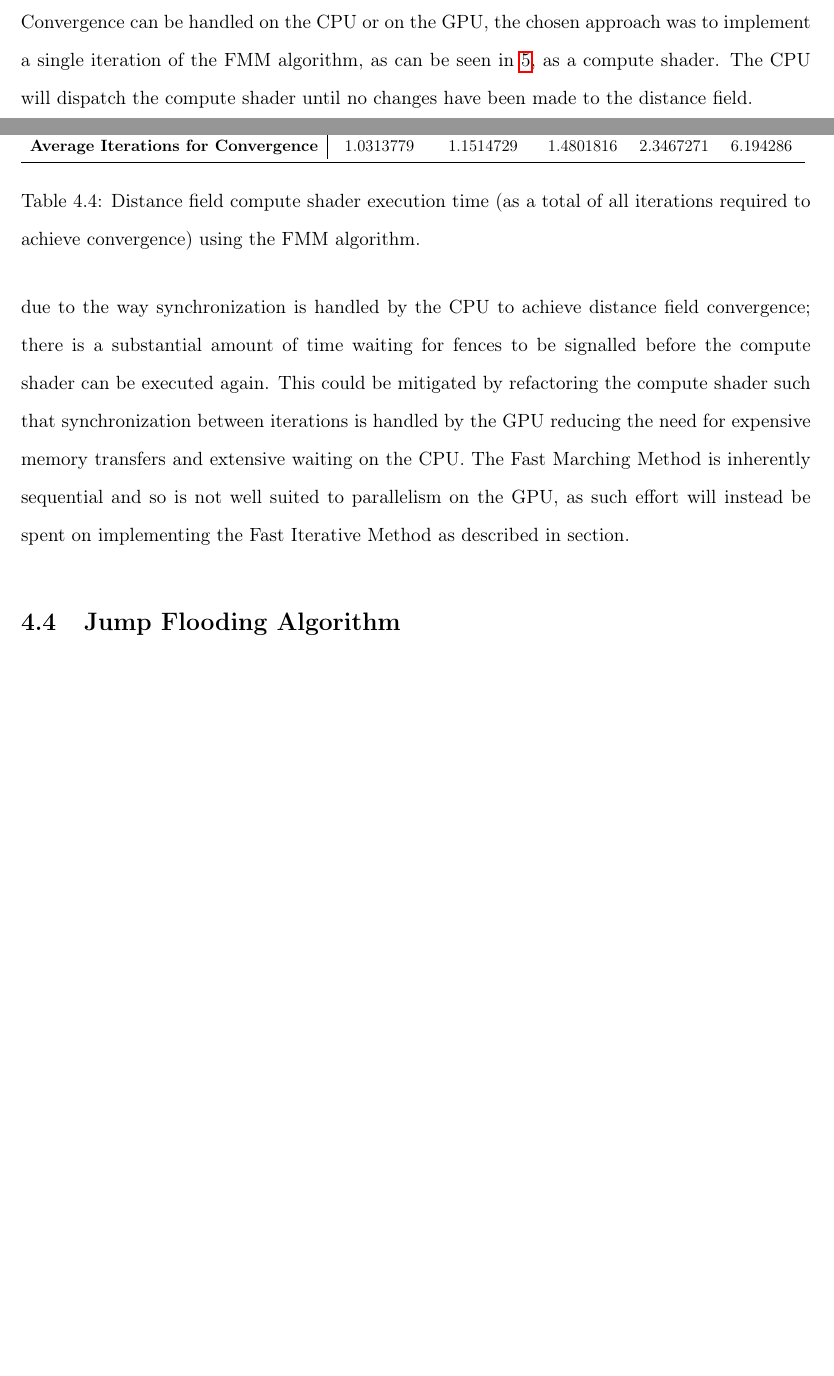
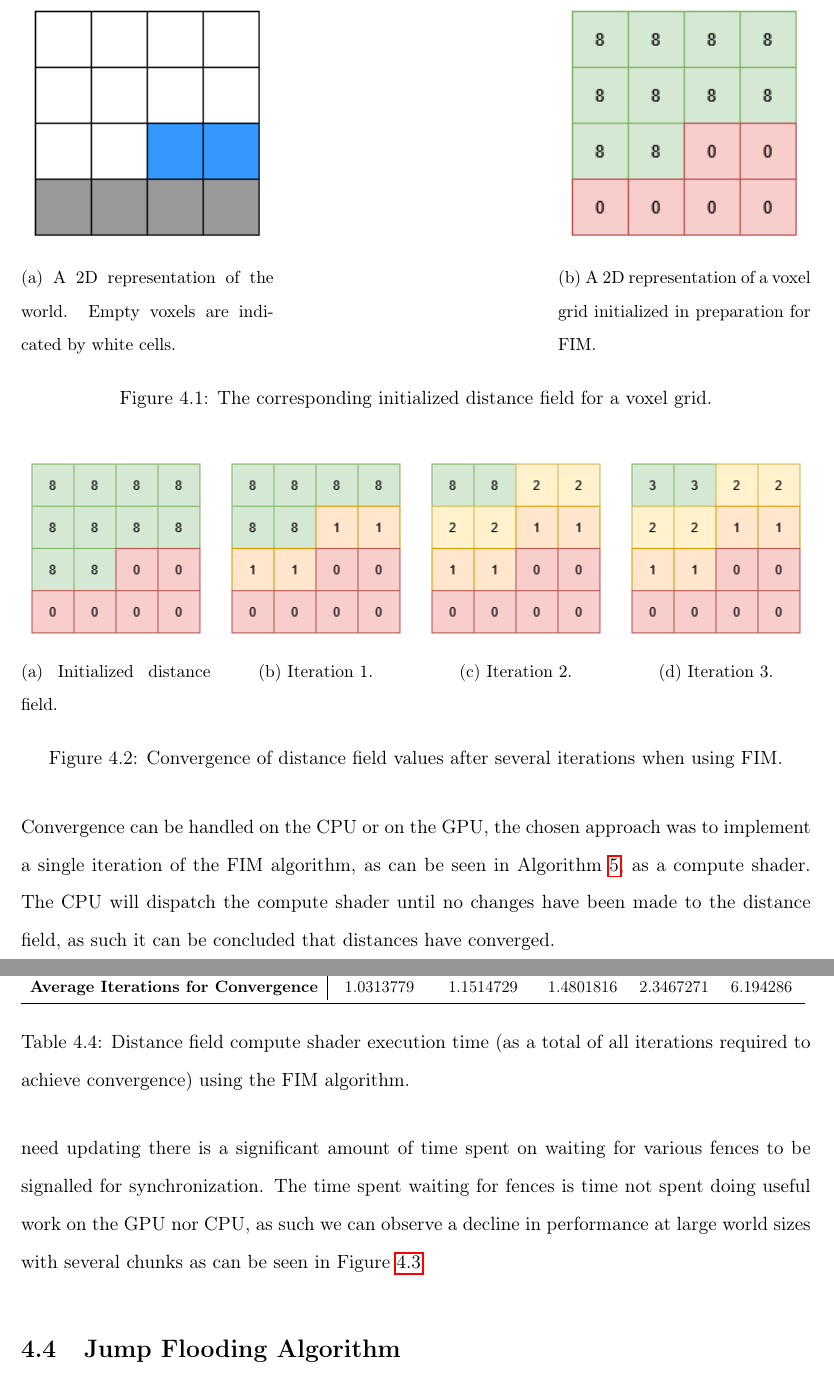
Before and after one commit to Fedron/gpu-voxel-fields, a LaTeX thesis (report/dissertation/dissertation.tex, which reads report/dissertation/chapter4_implementation.tex): two parts of pages 34 and 37 of 47 before the commit and two parts of pages 35 and 38 of 48 after it, joined at a grey line, cut at the place of the change, the shorter picture padded with empty space. Compiled offline with pdfLaTeX.

Commit message:
refactor(report): update fast iterative method chapter

```diff
--- a/report/dissertation/chapter4_implementation.tex
+++ b/report/dissertation/chapter4_implementation.tex
@@ -213,0 +224,14 @@ large number, this can be seen in Figure~\ref{fig:fmm_init} and Algorithm~\ref{a
+\begin{figure}[htbp]
+    \centering
+    \begin{subfigure}[t]{0.32\textwidth}
+        \centering
+        \includegraphics[width=\textwidth]{figures/voxel_grid.drawio.png}
+        \caption{A 2D representation of the world. Empty voxels are indicated by white cells.}
+    \end{subfigure}
+    \hfill
+    \begin{subfigure}[t]{0.32\textwidth}
+        \centering
+        \includegraphics[width=\textwidth]{figures/voxel_grid_fmm_init.drawio.png}
+        \caption{A 2D representation of a voxel grid initialized in preparation for FIM.}
+    \end{subfigure}
+    \caption{The corresponding initialized distance field for a voxel grid.}
@@ -220,11 +247,39 @@ can be seen in Figure~\ref{fig:fmm}.
+\begin{figure}[htbp]
+    \centering
+    \begin{subfigure}[t]{0.24\textwidth}
+        \centering
+        \includegraphics[width=\textwidth]{figures/voxel_grid_fmm_init.drawio.png}
+        \caption{Initialized distance field.}
+    \end{subfigure}
+    \hfill
+    \begin{subfigure}[t]{0.24\textwidth}
+        \centering
+        \includegraphics[width=\textwidth]{figures/voxel_grid_fmm_1.drawio.png}
+        \caption{Iteration 1.}
+    \end{subfigure}
+    \hfill
+    \begin{subfigure}[t]{0.24\textwidth}
+        \centering
+        \includegraphics[width=\textwidth]{figures/voxel_grid_fmm_2.drawio.png}
+        \caption{Iteration 2.}
+    \end{subfigure}
+    \hfill
+    \begin{subfigure}[t]{0.24\textwidth}
+        \centering
+        \includegraphics[width=\textwidth]{figures/voxel_grid_fmm_3.drawio.png}
+        \caption{Iteration 3.}
+    \end{subfigure}
+    \caption{Convergence of distance field values after several iterations when using FIM.}
+    \label{fig:fim_convergence}
+\end{figure}
 
 The number of iterations required for convergence is proportional to the size of a chunk - a voxel that is \(N\) units
 away from the chunk boundary, will require at least \(N\) units to receive the correct distance value. As such, given a
 chunk of size \(C = 8\), the total number of voxels to process is \(N = 8^3\), the worst-case computation will be
 \(O(8N)\).
 
-Convergence can be handled on the CPU or on the GPU, the chosen approach was to implement a single iteration of the FMM
-algorithm, as can be seen in~\ref{alg:fmm}, as a compute shader. The CPU will dispatch the compute shader until no
-changes have been made to the distance field.
+Convergence can be handled on the CPU or on the GPU, the chosen approach was to implement a single iteration of the FIM
+algorithm, as can be seen in Algorithm~\ref{alg:fim}, as a compute shader. The CPU will dispatch the compute shader
+until no changes have been made to the distance field, as such it can be concluded that distances have converged.
 
 \begin{algorithm}[H]
@@ -300,17 +354,15 @@ convergence leads to inconsistent performance.
         \end{tabular}
     }
     \caption{Distance field compute shader execution time (as a total of all iterations required to achieve convergence)
-        using the FMM algorithm.}
-    \label{tab:fmm_chunks}
+        using the FIM algorithm.}
+    \label{tab:fim_chunks}
 \end{table}
 
-Single chunk performance is observed to be excellent; however, at world sizes larger than the chunk size the performance
-degrades substantially, this can be observed in Figure~\ref{fig:fmm}. This is due to the way synchronization is handled
-by the CPU to achieve distance field convergence; there is a substantial amount of time waiting for fences to be
-signalled before the compute shader can be executed again. This could be mitigated by refactoring the compute shader
-such that synchronization between iterations is handled by the GPU reducing the need for expensive memory transfers and
-extensive waiting on the CPU. The Fast Marching Method is inherently sequential and so is not well suited to parallelism
-on the GPU, as such effort will instead be spent on implementing the Fast Iterative Method as described in section.
+There is a substantial increase in performance for distance field computation of single chunks; however, the cost of
+CPU-GPU synchronization means that once there are several chunks that need updating there is a significant amount of
+time spent on waiting for various fences to be signalled for synchronization. The time spent waiting for fences is time
+not spent doing useful work on the GPU nor CPU, as such we can observe a decline in performance at large world sizes
+with several chunks as can be seen in Figure~\ref{fig:fim_perf}.
 
 \begin{figure}
     \centering
@@ -369,8 +421,8 @@ on the GPU, as such effort will instead be spent on implementing the Fast Iterat
         \end{groupplot}
     \end{tikzpicture}
 
-    \caption{Comparison of the performance of the Fast Marching Method at different world and chunk sizes.}
-    \label{fig:fmm}
+    \caption{Comparison of the performance of the Fast Iterative Method at different world and chunk sizes.}
+    \label{fig:fim_perf}
 \end{figure}
 
 \section{Jump Flooding Algorithm}
```
Also changed, not shown: report/dissertation/dissertation.pdf, report/dissertation/figures/voxel_grid_fmm_1.drawio.png (added), report/dissertation/figures/voxel_grid_fmm_2.drawio.png (added), report/dissertation/figures/voxel_grid_fmm_3.drawio.png (added), report/dissertation/figures/voxel_grid_fmm_init.drawio.png (added), report/dissertation/chapter4_implementation.tex (58 more changed lines).
